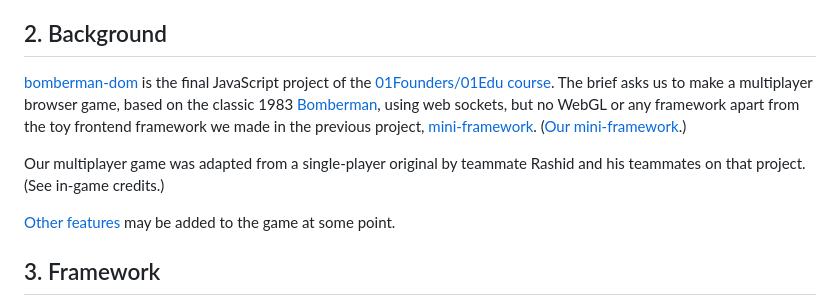
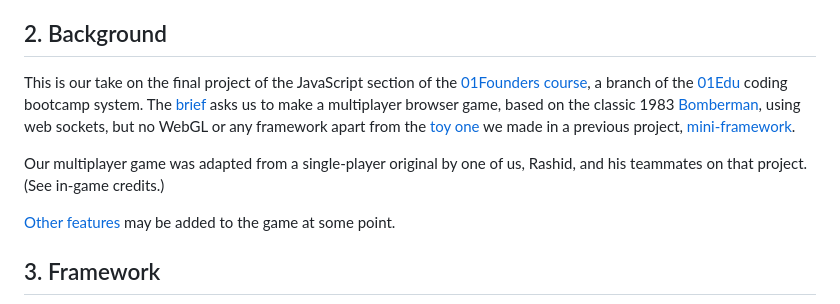
Before and after one commit to pjtunstall/mad, a Markdown page: README.md, the part around the change printed below. Drawn GitHub-style.

Commit message:
tidying README

```diff
--- a/README.md
+++ b/README.md
@@ -16,9 +16,9 @@ The server will log its IP address in the terminal. To connect over a mobile hot
 
 ## 2. Background
 
-[bomberman-dom](https://github.com/01-edu/public/tree/master/subjects/bomberman-dom) is the final JavaScript project of the [01Founders/01Edu](https://01-edu.org/pedagogy) [course](https://01edu.notion.site/Global-01-Curriculum-50b7d94ac56a429fb3aee19a32248732). The brief asks us to make a multiplayer browser game, based on the classic 1983 [Bomberman](https://en.wikipedia.org/wiki/Bomberman), using web sockets, but no WebGL or any framework apart from the toy frontend framework we made in the previous project, [mini-framework](https://github.com/01-edu/public/tree/master/subjects/mini-framework). ([Our mini-framework](https://github.com/pjtunstall/mini-framework).)
+This is our take on the final project of the JavaScript section of the [01Founders course](https://01edu.notion.site/Global-01-Curriculum-50b7d94ac56a429fb3aee19a32248732), a branch of the [01Edu](https://01-edu.org/pedagogy) coding bootcamp system. The [brief](https://github.com/01-edu/public/tree/master/subjects/bomberman-dom) asks us to make a multiplayer browser game, based on the classic 1983 [Bomberman](https://en.wikipedia.org/wiki/Bomberman), using web sockets, but no WebGL or any framework apart from the [toy one](https://github.com/pjtunstall/mini-framework) we made in a previous project, [mini-framework](https://github.com/01-edu/public/tree/master/subjects/mini-framework).
 
-Our multiplayer game was adapted from a single-player original by teammate Rashid and his teammates on that project. (See in-game credits.)
+Our multiplayer game was adapted from a single-player original by one of us, Rashid, and his teammates on that project. (See in-game credits.)
 
 [Other features](docs/optional-extras.md) may be added to the game at some point.
 
```
Also changed, not shown: other parts of README.md (+1 -1 lines).
